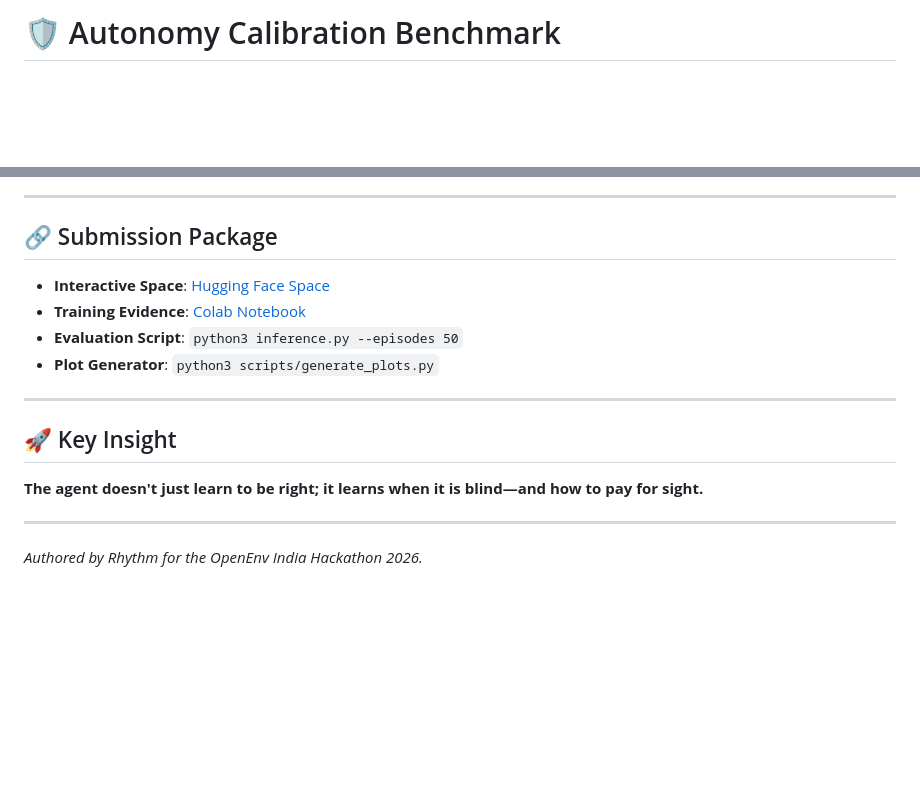
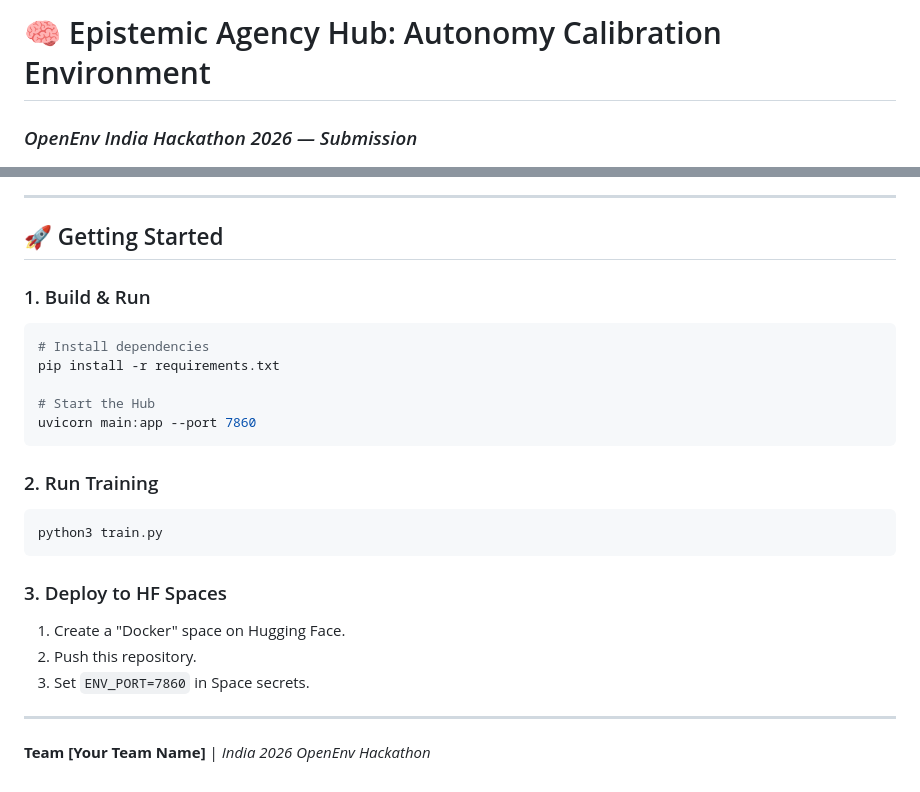
Before and after one commit to Rhythm280/Autonomy-Calibration-Environment, a Markdown page: README.md, 2 parts joined by grey strips. Rendered like a GitHub page; blank space fills up the shorter version.

````diff
--- a/README.md
+++ b/README.md
@@ -1,2 +1,3 @@
-# 🛡️ Autonomy Calibration Benchmark
+# 🧠 Epistemic Agency Hub: Autonomy Calibration Environment
+### *OpenEnv India Hackathon 2026 — Submission*
 
@@ -70,16 +73,26 @@ As entropy increases in the visible signal, the trained policy exhibits a non-li
 
 ---
 
-## 🔗 Submission Package
-- **Interactive Space**: [Hugging Face Space](https://huggingface.co/spaces/JOY0021/autonomy-calibration-benchmark)
-- **Training Evidence**: [Colab Notebook](notebooks/training.ipynb)
-- **Evaluation Script**: `python3 inference.py --episodes 50`
-- **Plot Generator**: `python3 scripts/generate_plots.py`
+## 🚀 Getting Started
+
+### 1. Build & Run
+```bash
+# Install dependencies
+pip install -r requirements.txt
+
+# Start the Hub
+uvicorn main:app --port 7860
+```
+
+### 2. Run Training
+```bash
+python3 train.py
+```
+
+### 3. Deploy to HF Spaces
+1. Create a "Docker" space on Hugging Face.
+2. Push this repository.
+3. Set `ENV_PORT=7860` in Space secrets.
 
 ---
-
-## 🚀 Key Insight
-**The agent doesn't just learn to be right; it learns when it is blind—and how to pay for sight.**
-
----
-*Authored by Rhythm for the OpenEnv India Hackathon 2026.*
+**Team [Your Team Name]** | *India 2026 OpenEnv Hackathon*
````
Also changed, not shown: other parts of README.md (+48 -46 lines).
